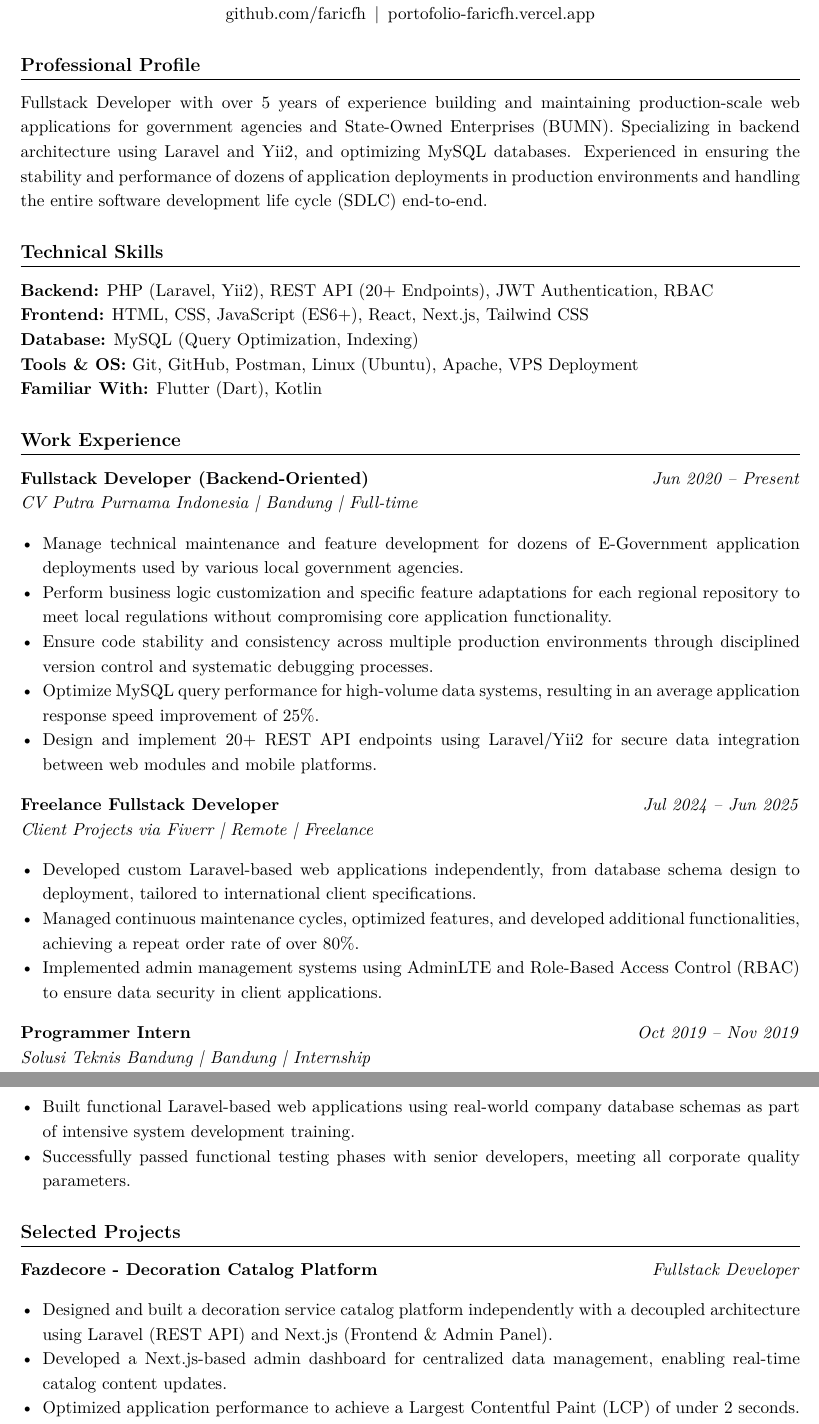
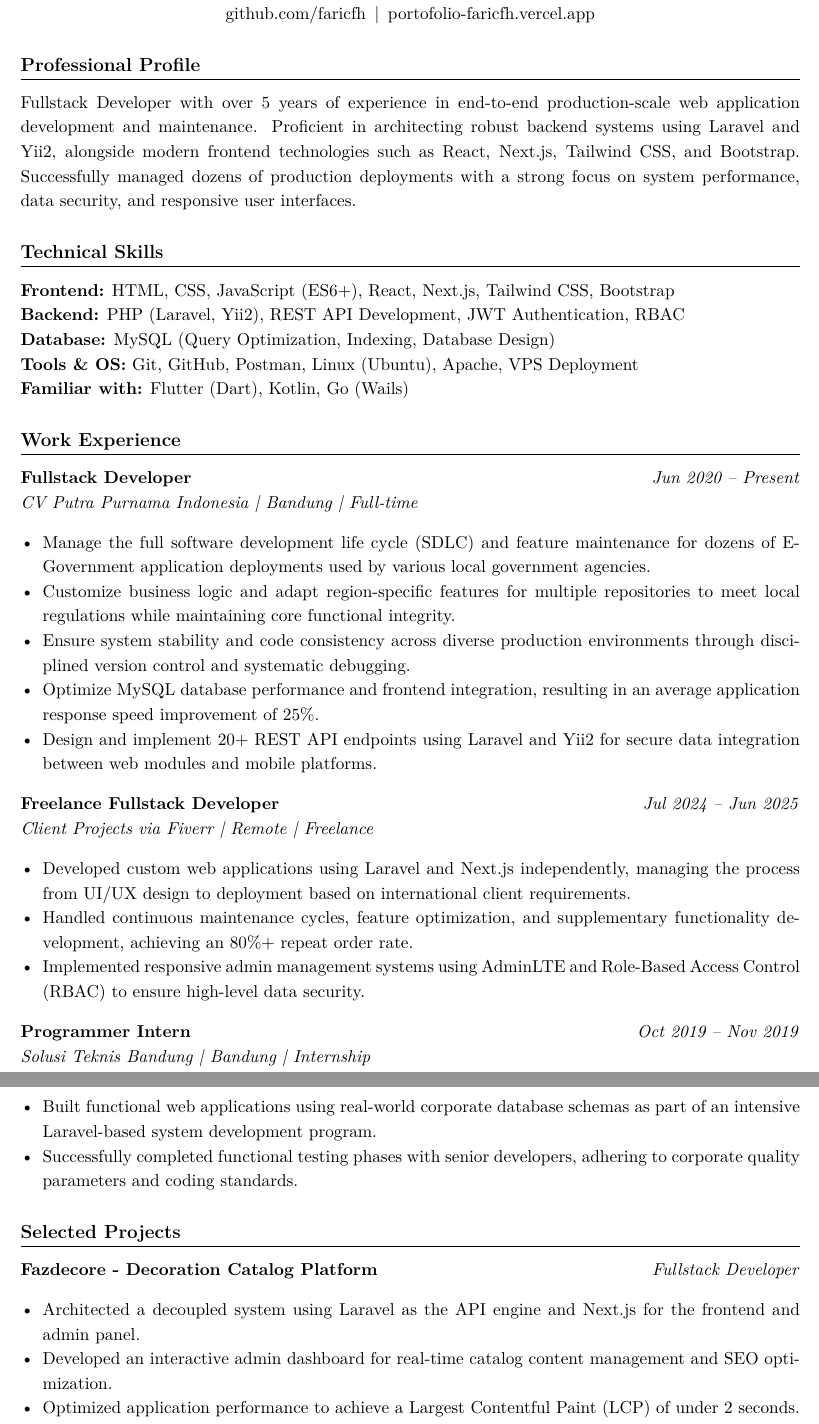
Before and after one commit to faricfh/backend-developer-resume, a LaTeX document (main-en.tex): two parts of pages 1 and 2 of 2, joined at a grey line, cut so that both start at the same text. Compiled offline with pdfLaTeX.

Commit message:
Update resume (EN)

```diff
--- a/main-en.tex
+++ b/main-en.tex
@@ -45,44 +45,42 @@
 
 % ================== PROFILE ==================
 \section*{Professional Profile}
-Fullstack Developer with over 5 years of experience building and maintaining production-scale web applications for government agencies and State-Owned Enterprises (BUMN).
-Specializing in backend architecture using Laravel and Yii2, and optimizing MySQL databases. Experienced in ensuring the stability and performance of
-dozens of application deployments in production environments and handling the entire software development life cycle (SDLC) end-to-end.
+Fullstack Developer with over 5 years of experience in end-to-end production-scale web application development and maintenance. Proficient in architecting robust backend systems using Laravel and Yii2, alongside modern frontend technologies such as React, Next.js, Tailwind CSS, and Bootstrap. Successfully managed dozens of production deployments with a strong focus on system performance, data security, and responsive user interfaces.
 
 % ================== TECHNICAL SKILLS ==================
 \section*{Technical Skills}
-\textbf{Backend:} PHP (Laravel, Yii2), REST API (20+ Endpoints), JWT Authentication, RBAC \\
-\textbf{Frontend:} HTML, CSS, JavaScript (ES6+), React, Next.js, Tailwind CSS \\
-\textbf{Database:} MySQL (Query Optimization, Indexing) \\
+\textbf{Frontend:} HTML, CSS, JavaScript (ES6+), React, Next.js, Tailwind CSS, Bootstrap \\
+\textbf{Backend:} PHP (Laravel, Yii2), REST API Development, JWT Authentication, RBAC \\
+\textbf{Database:} MySQL (Query Optimization, Indexing, Database Design) \\
 \textbf{Tools \& OS:} Git, GitHub, Postman, Linux (Ubuntu), Apache, VPS Deployment \\
-\textbf{Familiar With:} Flutter (Dart), Kotlin
+\textbf{Familiar with:} Flutter (Dart), Kotlin, Go (Wails)
 
 % ================== EXPERIENCE ==================
 \section*{Work Experience}
 
-\textbf{Fullstack Developer (Backend-Oriented)} \hfill \textit{Jun 2020 -- Present} \\
+\textbf{Fullstack Developer} \hfill \textit{Jun 2020 -- Present} \\
 \textit{CV Putra Purnama Indonesia | Bandung | Full-time}
 \begin{itemize}
-    \item Manage technical maintenance and feature development for dozens of E-Government application deployments used by various local government agencies.
-    \item Perform business logic customization and specific feature adaptations for each regional repository to meet local regulations without compromising core application functionality.
-    \item Ensure code stability and consistency across multiple production environments through disciplined version control and systematic debugging processes.
-    \item Optimize MySQL query performance for high-volume data systems, resulting in an average application response speed improvement of 25\%.
-    \item Design and implement 20+ REST API endpoints using Laravel/Yii2 for secure data integration between web modules and mobile platforms.
+    \item Manage the full software development life cycle (SDLC) and feature maintenance for dozens of E-Government application deployments used by various local government agencies.
+    \item Customize business logic and adapt region-specific features for multiple repositories to meet local regulations while maintaining core functional integrity.
+    \item Ensure system stability and code consistency across diverse production environments through disciplined version control and systematic debugging.
+    \item Optimize MySQL database performance and frontend integration, resulting in an average application response speed improvement of 25\%.
+    \item Design and implement 20+ REST API endpoints using Laravel and Yii2 for secure data integration between web modules and mobile platforms.
 \end{itemize}
 
 \textbf{Freelance Fullstack Developer} \hfill \textit{Jul 2024 -- Jun 2025} \\
 \textit{Client Projects via Fiverr | Remote | Freelance}
 \begin{itemize}
-    \item Developed custom Laravel-based web applications independently, from database schema design to deployment, tailored to international client specifications.
-    \item Managed continuous maintenance cycles, optimized features, and developed additional functionalities, achieving a repeat order rate of over 80\%.
-    \item Implemented admin management systems using AdminLTE and Role-Based Access Control (RBAC) to ensure data security in client applications.
+    \item Developed custom web applications using Laravel and Next.js independently, managing the process from UI/UX design to deployment based on international client requirements.
+    \item Handled continuous maintenance cycles, feature optimization, and supplementary functionality development, achieving an 80\%+ repeat order rate.
+    \item Implemented responsive admin management systems using AdminLTE and Role-Based Access Control (RBAC) to ensure high-level data security.
 \end{itemize}
 
 \textbf{Programmer Intern} \hfill \textit{Oct 2019 -- Nov 2019} \\
 \textit{Solusi Teknis Bandung | Bandung | Internship}
 \begin{itemize}
-    \item Built functional Laravel-based web applications using real-world company database schemas as part of intensive system development training.
-    \item Successfully passed functional testing phases with senior developers, meeting all corporate quality parameters.
+    \item Built functional web applications using real-world corporate database schemas as part of an intensive Laravel-based system development program.
+    \item Successfully completed functional testing phases with senior developers, adhering to corporate quality parameters and coding standards.
 \end{itemize}
 
 % ================== PROJECTS ==================
@@ -90,8 +88,8 @@ dozens of application deployments in production environments and handling the en
 
 \textbf{Fazdecore - Decoration Catalog Platform} \hfill \textit{Fullstack Developer}
 \begin{itemize}
-    \item Designed and built a decoration service catalog platform independently with a decoupled architecture using Laravel (REST API) and Next.js (Frontend \& Admin Panel).
-    \item Developed a Next.js-based admin dashboard for centralized data management, enabling real-time catalog content updates.
+    \item Architected a decoupled system using Laravel as the API engine and Next.js for the frontend and admin panel.
+    \item Developed an interactive admin dashboard for real-time catalog content management and SEO optimization.
     \item Optimized application performance to achieve a Largest Contentful Paint (LCP) of under 2 seconds.
     \item \href{https://fazdecore.com/}{fazdecore.com}
 \end{itemize}
```
Also changed, not shown: main-en.tex (14 more changed lines).
